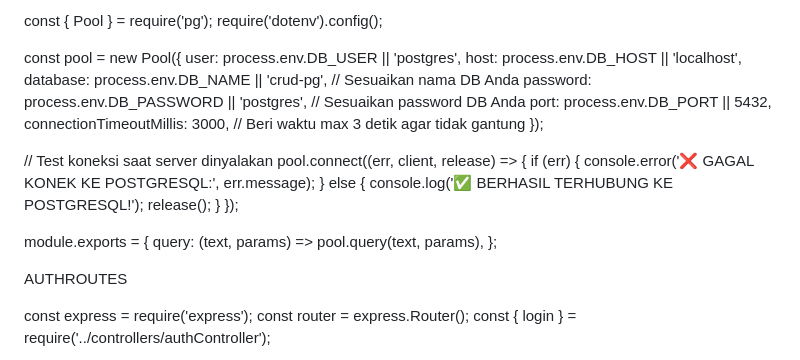
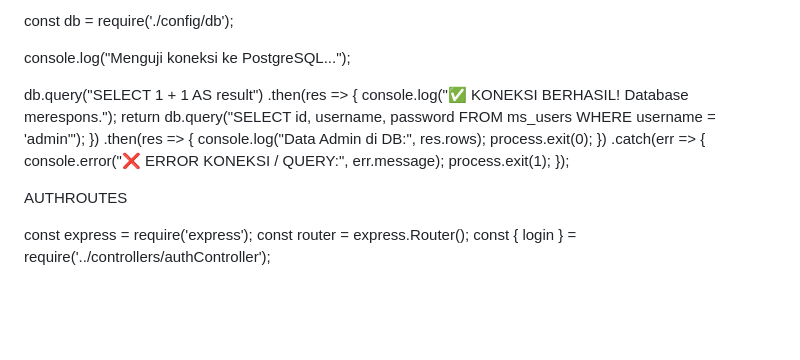
Before and after one commit to immanuelbagas-cmd/crud, a Markdown page: README.md, the part around the change. Rendered like a GitHub page; blank space fills up the shorter version.

```diff
--- a/README.md
+++ b/README.md
@@ -1,28 +1,20 @@
-const { Pool } = require('pg');
-require('dotenv').config();
+const db = require('./config/db');
 
-const pool = new Pool({
-  user: process.env.DB_USER || 'postgres',
-  host: process.env.DB_HOST || 'localhost',
-  database: process.env.DB_NAME || 'crud-pg', // Sesuaikan nama DB Anda
-  password: process.env.DB_PASSWORD || 'postgres', // Sesuaikan password DB Anda
-  port: process.env.DB_PORT || 5432,
-  connectionTimeoutMillis: 3000, // Beri waktu max 3 detik agar tidak gantung
-});
+console.log("Menguji koneksi ke PostgreSQL...");
 
-// Test koneksi saat server dinyalakan
-pool.connect((err, client, release) => {
-  if (err) {
-    console.error('❌ GAGAL KONEK KE POSTGRESQL:', err.message);
-  } else {
-    console.log('✅ BERHASIL TERHUBUNG KE POSTGRESQL!');
-    release();
-  }
-});
-
-module.exports = {
-  query: (text, params) => pool.query(text, params),
-};
+db.query("SELECT 1 + 1 AS result")
+  .then(res => {
+    console.log("✅ KONEKSI BERHASIL! Database merespons.");
+    return db.query("SELECT id, username, password FROM ms_users WHERE username = 'admin'");
+  })
+  .then(res => {
+    console.log("Data Admin di DB:", res.rows);
+    process.exit(0);
+  })
+  .catch(err => {
+    console.error("❌ ERROR KONEKSI / QUERY:", err.message);
+    process.exit(1);
+  });
 
 
 
```
